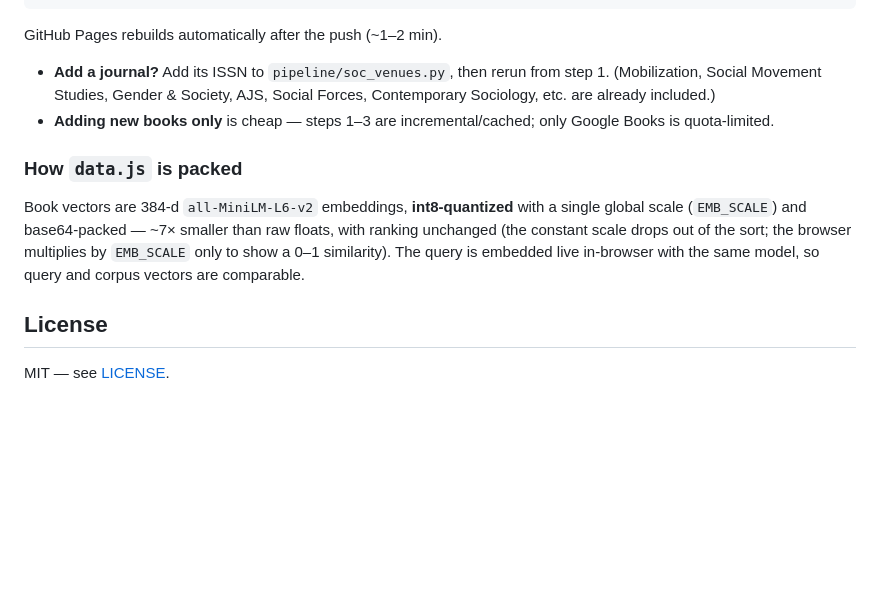
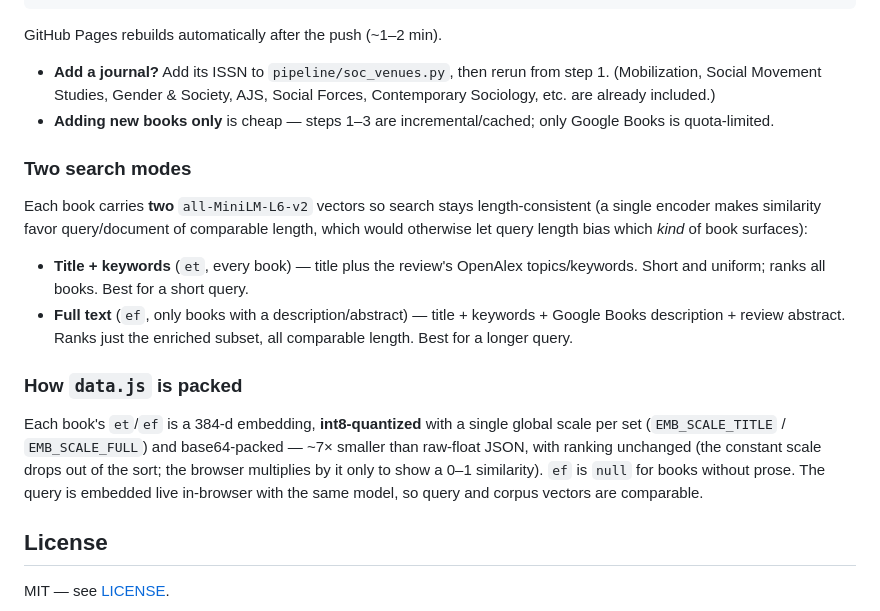
Before and after one commit to nealcaren/book-reviewer-finder, a Markdown page: README.md, the part around the change. Drawn GitHub-style; blank space fills up the shorter version.

Commit message:
README: document the two vector sets (et/ef) and the two search modes
Co-Authored-By: Claude Opus 4.8 (1M context) <noreply@anthropic.com>
Claude-Session: https://claude.ai/code/session_016PEssSXMcWB48fi1mB57UK

```diff
--- a/README.md
+++ b/README.md
@@ -71,13 +71,25 @@ GitHub Pages rebuilds automatically after the push (~1–2 min).
 - **Adding new books only** is cheap — steps 1–3 are incremental/cached; only
   Google Books is quota-limited.
 
+### Two search modes
+Each book carries **two** `all-MiniLM-L6-v2` vectors so search stays
+length-consistent (a single encoder makes similarity favor query/document of
+comparable length, which would otherwise let query length bias which *kind* of
+book surfaces):
+
+- **Title + keywords** (`et`, every book) — title plus the review's OpenAlex
+  topics/keywords. Short and uniform; ranks all books. Best for a short query.
+- **Full text** (`ef`, only books with a description/abstract) — title +
+  keywords + Google Books description + review abstract. Ranks just the enriched
+  subset, all comparable length. Best for a longer query.
+
 ### How `data.js` is packed
-Book vectors are 384-d `all-MiniLM-L6-v2` embeddings, **int8-quantized** with a
-single global scale (`EMB_SCALE`) and base64-packed — ~7× smaller than raw
-floats, with ranking unchanged (the constant scale drops out of the sort; the
-browser multiplies by `EMB_SCALE` only to show a 0–1 similarity). The query is
-embedded live in-browser with the same model, so query and corpus vectors are
-comparable.
+Each book's `et`/`ef` is a 384-d embedding, **int8-quantized** with a single
+global scale per set (`EMB_SCALE_TITLE` / `EMB_SCALE_FULL`) and base64-packed —
+~7× smaller than raw-float JSON, with ranking unchanged (the constant scale
+drops out of the sort; the browser multiplies by it only to show a 0–1
+similarity). `ef` is `null` for books without prose. The query is embedded live
+in-browser with the same model, so query and corpus vectors are comparable.
 
 ## License
 
```
